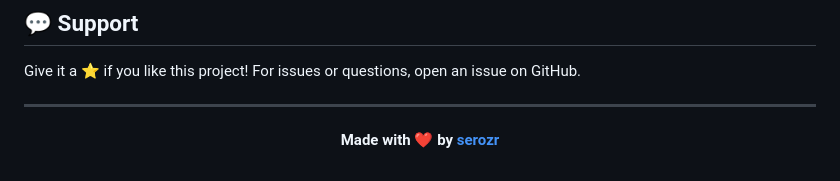
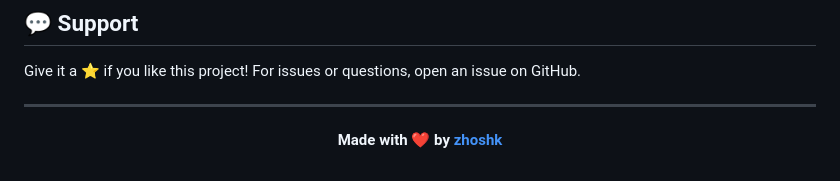
Before and after one commit to Zhoshk/my-portofolio, a Markdown page: README.md, the part around the change. Rendered like a GitHub page.

Commit message:
chore: Update author name in README

```diff
--- a/README.md
+++ b/README.md
@@ -169,6 +169,6 @@ Give it a ⭐️ if you like this project! For issues or questions, open an issu
 
 <div align="center">
 
-**Made with ❤️ by [serozr](https://github.com/Zhoshk)**
+**Made with ❤️ by [zhoshk](https://github.com/Zhoshk)**
 
 </div>
```
